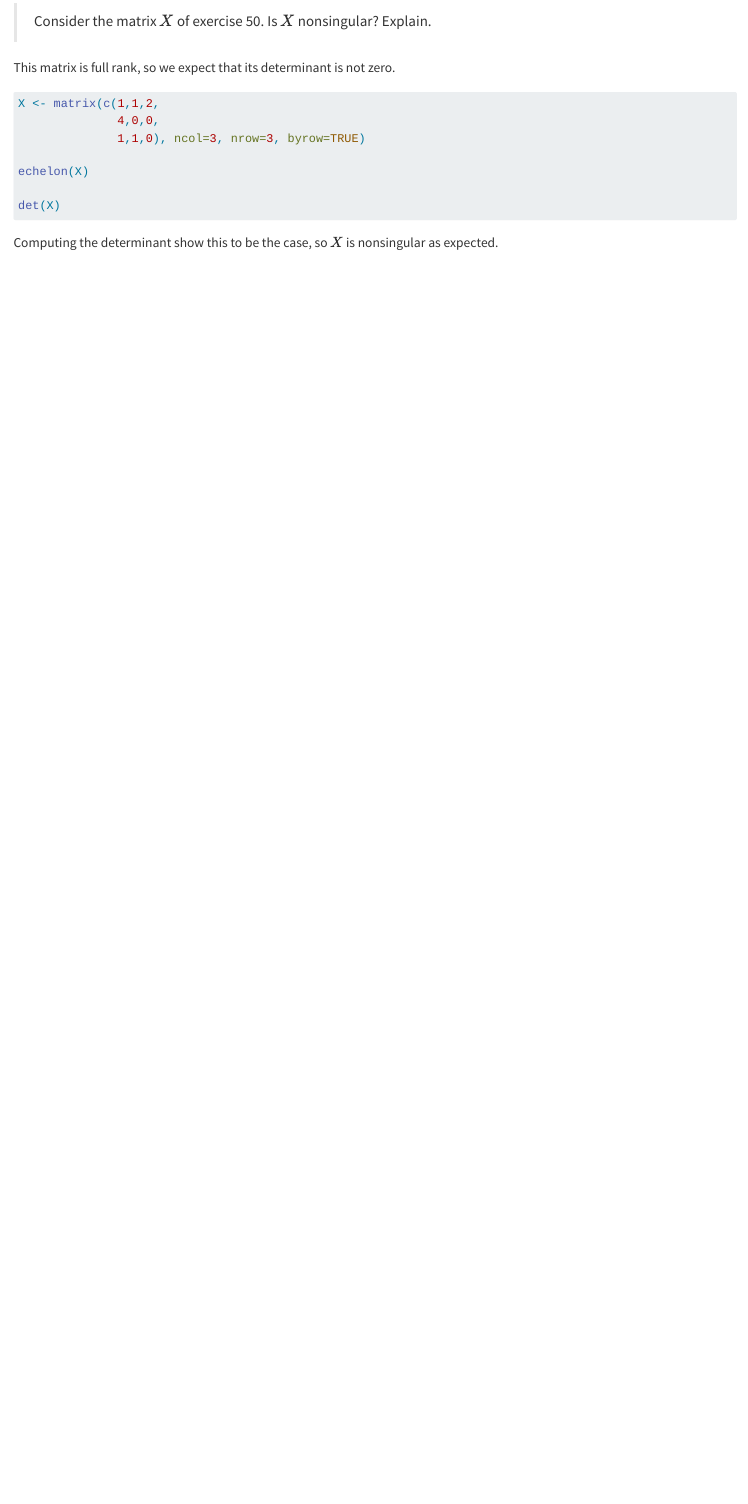
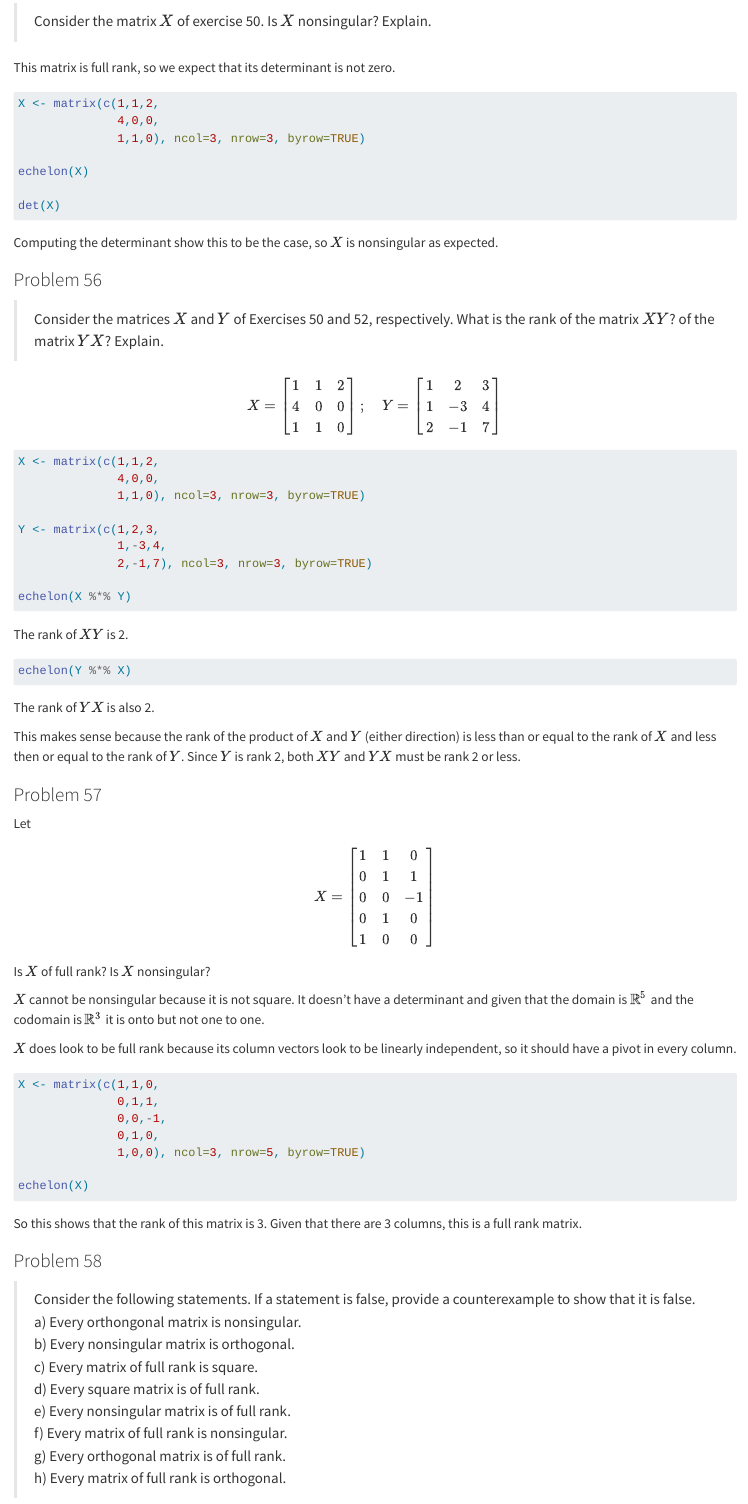
Before and after one commit to TrippBishopStats/theory-of-linear-statistical-models, a Quarto document (chapter-1-matrix-algebra.qmd): the page in a window 1100 px wide, from 6750 px down. Rendered offline with R 4.5, knitr and Pandoc in place of Quarto, with nearby package versions; the code chunks are not run, so their results and figures are left out.

Commit message:
Added problems 56-59.

````diff
--- a/chapter-1-matrix-algebra.qmd
+++ b/chapter-1-matrix-algebra.qmd
@@ -1509,3 +1509,82 @@ det(X)
 
 ```
 Computing the determinant show this to be the case, so $X$ is nonsingular as expected.
+
+### Problem 56
+> Consider the matrices $X$ and $Y$ of Exercises 50 and 52, respectively. What is the rank of the matrix $XY$? of the matrix $YX$? Explain.
+
+$$
+X = \left[{
+\begin{array}{ccc}
+1 & 1 & 2 \\
+4 & 0 & 0 \\
+1 & 1 & 0
+\end{array}}\right];\quad
+Y = \left[{
+\begin{array}{ccc}
+1 & 2 & 3 \\
+1 & -3 & 4\\
+2 & -1 & 7
+\end{array}}\right]
+$$
+
+```{r}
+X <- matrix(c(1,1,2,
+              4,0,0,
+              1,1,0), ncol=3, nrow=3, byrow=TRUE)
+
+Y <- matrix(c(1,2,3,
+              1,-3,4,
+              2,-1,7), ncol=3, nrow=3, byrow=TRUE)
+
+echelon(X %*% Y)
+```
+The rank of $XY$ is 2.
+
+```{r}
+echelon(Y %*% X)
+```
+The rank of $YX$ is also 2.
+
+This makes sense because the rank of the product of $X$ and $Y$ (either direction) is less than or equal to the rank of $X$ and less then or equal to the rank of $Y$. Since $Y$ is rank 2, both $XY$ and $YX$ must be rank 2 or less.
+
+### Problem 57
+Let
+$$
+X = \left[{
+\begin{array}{ccc}
+1 & 1 & 0 \\
+0 & 1 & 1 \\
+0 & 0 & -1 \\
+0 & 1 & 0 \\
+1 & 0 & 0 \\
+\end{array}}\right]
+$$
+Is $X$ of full rank? Is $X$ nonsingular?
+
+$X$ cannot be nonsingular because it is not square. It doesn't have a determinant and given that the domain is $\mathbb{R}^5$ and the codomain is $\mathbb{R}^3$ it is onto but not one to one.
+
+$X$ does look to be full rank because its column vectors look to be linearly independent, so it should have a pivot in every column.
+
+```{r}
+X <- matrix(c(1,1,0,
+              0,1,1,
+              0,0,-1,
+              0,1,0,
+              1,0,0), ncol=3, nrow=5, byrow=TRUE)
+
+echelon(X)
+
+```
+So this shows that the rank of this matrix is 3. Given that there are 3 columns, this is a full rank matrix.
+
+### Problem 58
+> Consider the following statements. If a statement is false, provide a counterexample to show that it is false.<br/>
+a) Every orthongonal matrix is nonsingular.<br/>
+b) Every nonsingular matrix is orthogonal.<br/>
+c) Every matrix of full rank is square.<br/>
+d) Every square matrix is of full rank.<br/>
+e) Every nonsingular matrix is of full rank.<br/>
+f) Every matrix of full rank is nonsingular.<br/>
+g) Every orthogonal matrix is of full rank.<br/>
+h) Every matrix of full rank is orthogonal.
````
Also changed, not shown: chapter-1-matrix-algebra.qmd (58 more changed lines).
